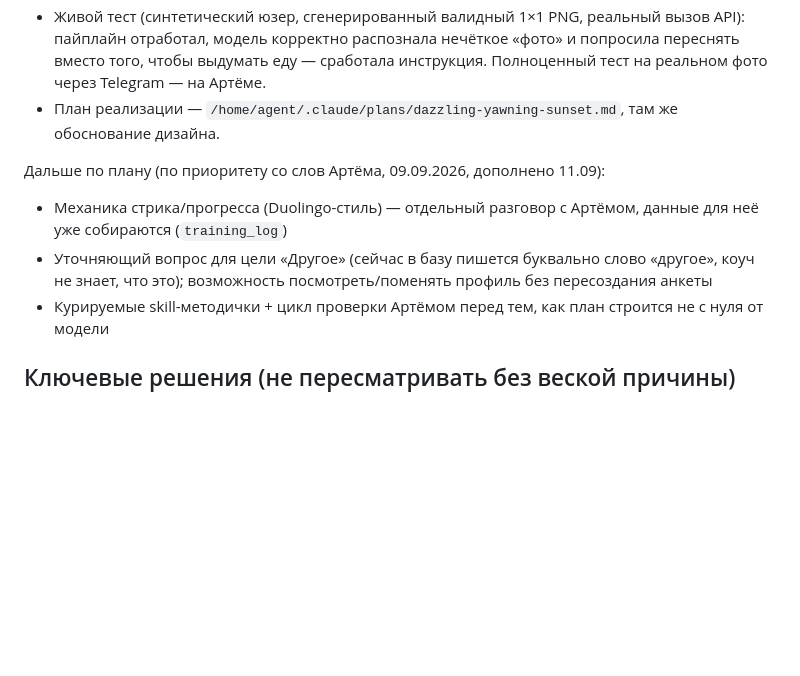
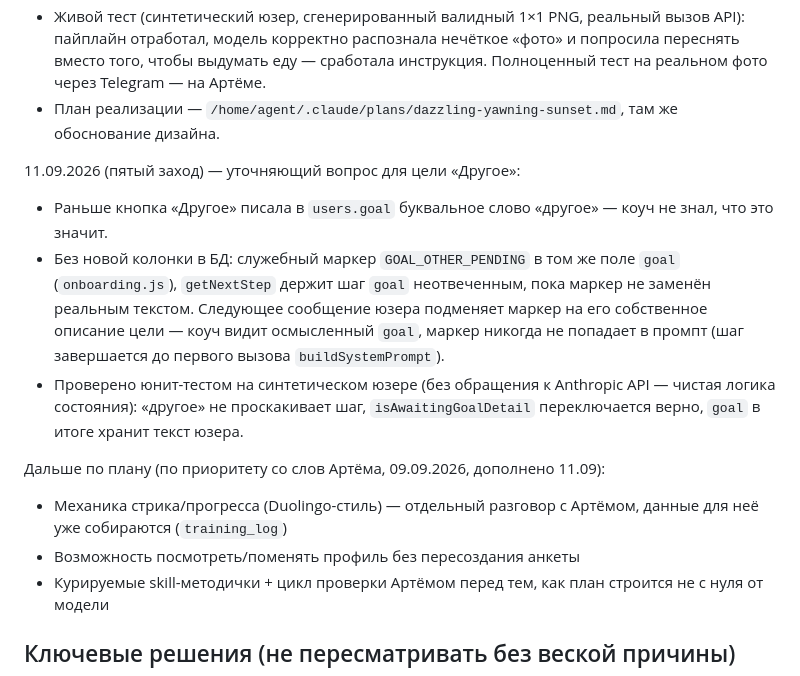
Before and after one commit to artemch89-cpu/Run-Eat-Fit, a Markdown page: CLAUDE.md, the part around the change. Drawn GitHub-style; blank space fills up the shorter version.

Commit message:
[agent] docs: статус — цель «Другое» закрыта
Co-Authored-By: Claude Sonnet 5 <noreply@anthropic.com>

```diff
--- a/CLAUDE.md
+++ b/CLAUDE.md
@@ -57,9 +57,14 @@ MVP-спека готова (07.09.2026). Скелет + анкета (не «о
 - Живой тест (синтетический юзер, сгенерированный валидный 1×1 PNG, реальный вызов API): пайплайн отработал, модель корректно распознала нечёткое «фото» и попросила переснять вместо того, чтобы выдумать еду — сработала инструкция. Полноценный тест на реальном фото через Telegram — на Артёме.
 - План реализации — `/home/agent/.claude/plans/dazzling-yawning-sunset.md`, там же обоснование дизайна.
 
+11.09.2026 (пятый заход) — уточняющий вопрос для цели «Другое»:
+- Раньше кнопка «Другое» писала в `users.goal` буквальное слово «другое» — коуч не знал, что это значит.
+- Без новой колонки в БД: служебный маркер `GOAL_OTHER_PENDING` в том же поле `goal` (`onboarding.js`), `getNextStep` держит шаг `goal` неотвеченным, пока маркер не заменён реальным текстом. Следующее сообщение юзера подменяет маркер на его собственное описание цели — коуч видит осмысленный `goal`, маркер никогда не попадает в промпт (шаг завершается до первого вызова `buildSystemPrompt`).
+- Проверено юнит-тестом на синтетическом юзере (без обращения к Anthropic API — чистая логика состояния): «другое» не проскакивает шаг, `isAwaitingGoalDetail` переключается верно, `goal` в итоге хранит текст юзера.
+
 Дальше по плану (по приоритету со слов Артёма, 09.09.2026, дополнено 11.09):
 - Механика стрика/прогресса (Duolingo-стиль) — отдельный разговор с Артёмом, данные для неё уже собираются (`training_log`)
-- Уточняющий вопрос для цели «Другое» (сейчас в базу пишется буквально слово «другое», коуч не знает, что это); возможность посмотреть/поменять профиль без пересоздания анкеты
+- Возможность посмотреть/поменять профиль без пересоздания анкеты
 - Курируемые skill-методички + цикл проверки Артёмом перед тем, как план строится не с нуля от модели
 
 ## Ключевые решения (не пересматривать без веской причины)
```
